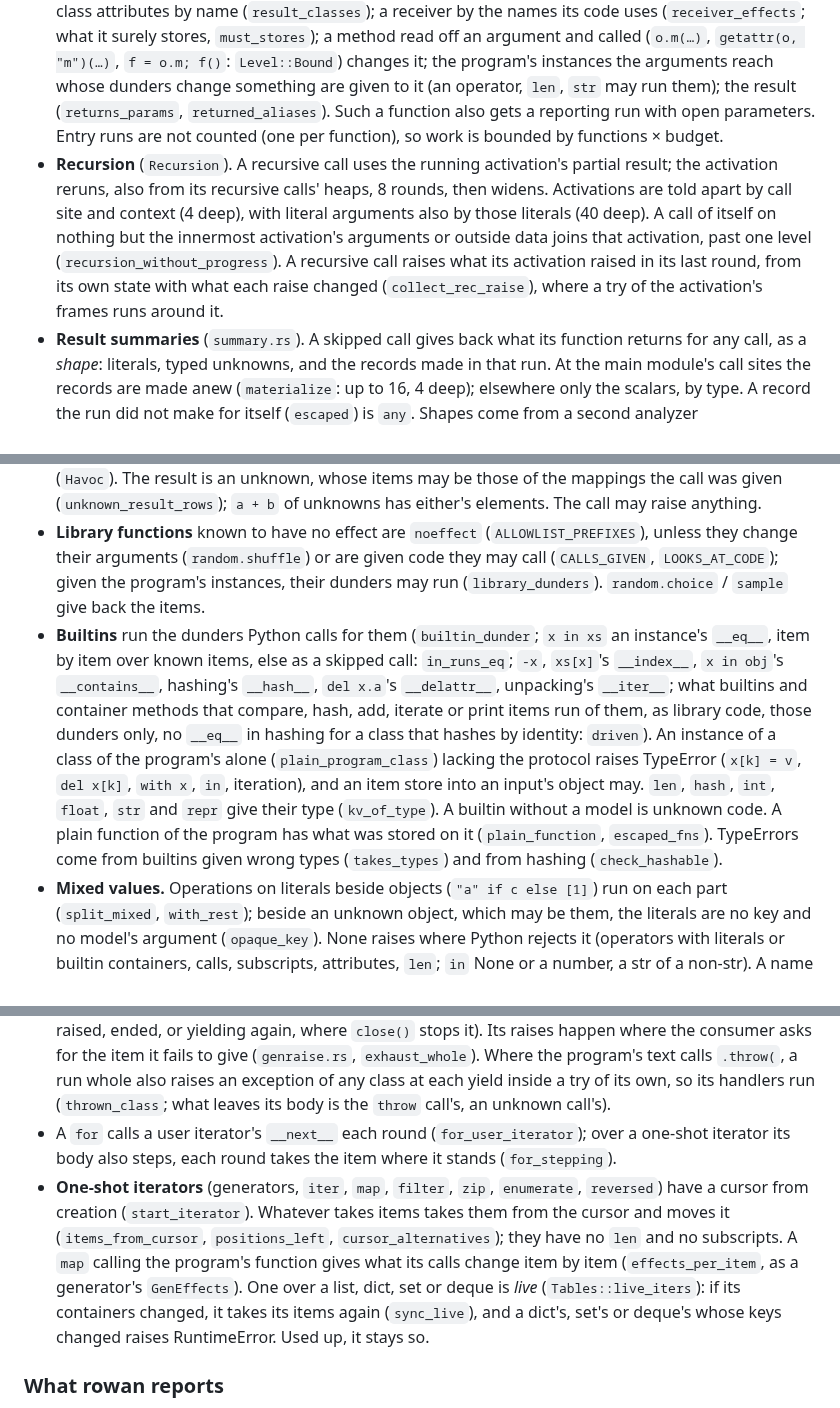
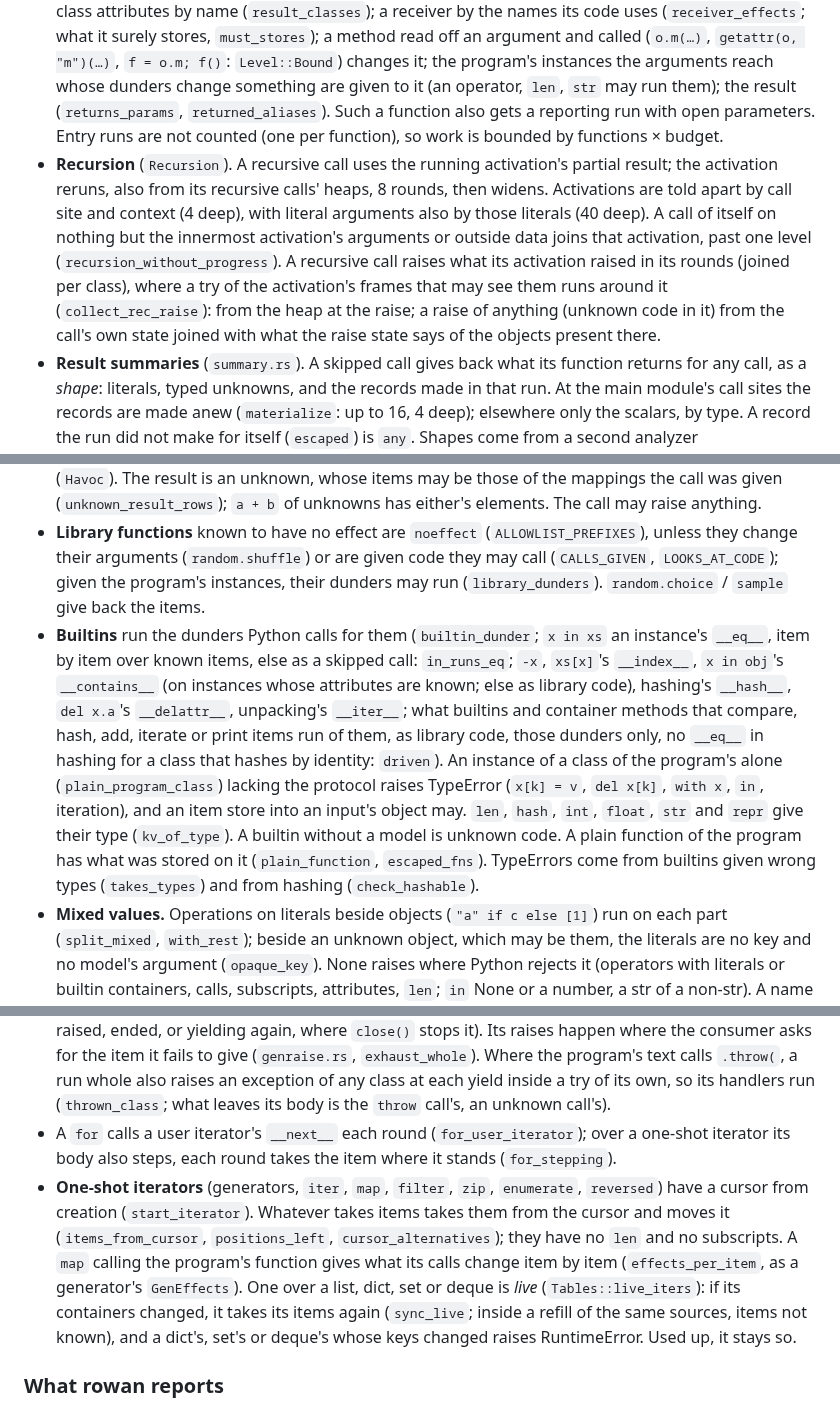
Before and after one commit to kaidaniel/rowan, a Markdown page: AGENTS.md, 3 parts joined by grey strips. GitHub-like rendering.

Commit message:
AGENTS.md: recursive raise replay, in on instances, nested refills
Co-Authored-By: Claude Opus 5.5 <noreply@anthropic.com>

```diff
--- a/AGENTS.md
+++ b/AGENTS.md
@@ -41,12 +41,12 @@ An unknown joined with None is optional (`optional_label`: `int(?) | None`); a t
 
 Every call of the program's code runs the callee's body at the call site (`calls.rs`), in a context of its call sites (`CHAIN`, 2, written out; older ones hashed). Defaults are what `__defaults__` / `__kwdefaults__` hold once read or set; a parameter `**kw` may supply (an open mapping: one of keys not all known) is what it may hold there or the default. An operation on several receivers whose code runs is one alternative per receiver; past 4, the instances of one class are one (`per_receiver`). The program's decorators (functions, classes, instances; not a followed package's classes) are called with the function; one rowan does not model leaves it `opaque`. A value that may be several callees calls each on a state of its own (`call_value`).
 * **Budget.** Each function code (all closures of one `def`) may run 4,096 statements in all (`Budget`). Past that its calls do not run (`skipped_call`): they are unknown calls that may also change what the function's code reaches. `effects.rs` decides what, from `flows.rs`'s reading of the function's text: the globals, cells, defaults and arguments it may change, keep or give away (`Level`, `Flags`, `KeptPlace`); class attributes by name (`result_classes`); a receiver by the names its code uses (`receiver_effects`; what it surely stores, `must_stores`); a method read off an argument and called (`o.m(…)`, `getattr(o, "m")(…)`, `f = o.m; f()`: `Level::Bound`) changes it; the program's instances the arguments reach whose dunders change something are given to it (an operator, `len`, `str` may run them); the result (`returns_params`, `returned_aliases`). Such a function also gets a reporting run with open parameters. Entry runs are not counted (one per function), so work is bounded by functions × budget.
-* **Recursion** (`Recursion`). A recursive call uses the running activation's partial result; the activation reruns, also from its recursive calls' heaps, 8 rounds, then widens. Activations are told apart by call site and context (4 deep), with literal arguments also by those literals (40 deep). A call of itself on nothing but the innermost activation's arguments or outside data joins that activation, past one level (`recursion_without_progress`). A recursive call raises what its activation raised in its last round, from its own state with what each raise changed (`collect_rec_raise`), where a try of the activation's frames runs around it.
+* **Recursion** (`Recursion`). A recursive call uses the running activation's partial result; the activation reruns, also from its recursive calls' heaps, 8 rounds, then widens. Activations are told apart by call site and context (4 deep), with literal arguments also by those literals (40 deep). A call of itself on nothing but the innermost activation's arguments or outside data joins that activation, past one level (`recursion_without_progress`). A recursive call raises what its activation raised in its rounds (joined per class), where a try of the activation's frames that may see them runs around it (`collect_rec_raise`): from the heap at the raise; a raise of anything (unknown code in it) from the call's own state joined with what the raise state says of the objects present there.
 * **Result summaries** (`summary.rs`). A skipped call gives back what its function returns for any call, as a *shape*: literals, typed unknowns, and the records made in that run. At the main module's call sites the records are made anew (`materialize`: up to 16, 4 deep); elsewhere only the scalars, by type. A record the run did not make for itself (`escaped`) is `any`. Shapes come from a second analyzer (`summary_source`, `shape_for`); not used where the call is given instances whose dunders change something (that run's parameters are none). A getter's skipped call gives the attribute it reads (`getter_result`).
 * **Unknown values** are never taken for the program's instances: their methods are unknown calls given the receiver (`x.copy()` too; `o.m` read then called: `Heap::attr_of`; not an instance's whose library bases are builtins or torch modules), as are `sort` / `reverse` / `remove` / `insert` and a dict method of one holding attributes; a str method's name gives a str only on one typed `str` / `bytes`. A read, `del` or attribute read of an unknown scalar part (an element unpacked from an unknown, an operator's result) may raise anything into a running `try`. A parameter annotated with a TypedDict is a dict. An unknown a library call made has no dict or str methods (`Obj::opaque`). An attribute stored on an unknown on some paths keeps, on the others, what it had. An instance unknown code changed may hold any name its class has (not a method or class); where that code may have removed an attribute, the class's `__getattr__` is a call that does not run.
 * **Unknown calls** (`unknown.rs`) may change everything they reach through what they are given (`f(*xs, **d)`: their items, in a new tuple and dict, not xs or d: `unpacked`), at any depth: records get a mutator, slots may hold anything (the shared unknown object, which no store changes, `escape`), lists and sets any items and length. NamedTuples, patterns, matches, paths, frozensets and enum members' name and value cannot change. What they reach may run: the program's functions and a module's code (`follow_code`), instances' dunders that change something (`changing_dunders`, `construct_dunders`), generators (`unknown_runs_generators`). A walk from the same values redoes only what changed (`Havoc`). The result is an unknown, whose items may be those of the mappings the call was given (`unknown_result_rows`); `a + b` of unknowns has either's elements. The call may raise anything.
 * **Library functions** known to have no effect are `noeffect` (`ALLOWLIST_PREFIXES`), unless they change their arguments (`random.shuffle`) or are given code they may call (`CALLS_GIVEN`, `LOOKS_AT_CODE`); given the program's instances, their dunders may run (`library_dunders`). `random.choice` / `sample` give back the items.
-* **Builtins** run the dunders Python calls for them (`builtin_dunder`; `x in xs` an instance's `__eq__`, item by item over known items, else as a skipped call: `in_runs_eq`; `-x`, `xs[x]`'s `__index__`, `x in obj`'s `__contains__`, hashing's `__hash__`, `del x.a`'s `__delattr__`, unpacking's `__iter__`; what builtins and container methods that compare, hash, add, iterate or print items run of them, as library code, those dunders only, no `__eq__` in hashing for a class that hashes by identity: `driven`). An instance of a class of the program's alone (`plain_program_class`) lacking the protocol raises TypeError (`x[k] = v`, `del x[k]`, `with x`, `in`, iteration), and an item store into an input's object may. `len`, `hash`, `int`, `float`, `str` and `repr` give their type (`kv_of_type`). A builtin without a model is unknown code. A plain function of the program has what was stored on it (`plain_function`, `escaped_fns`). TypeErrors come from builtins given wrong types (`takes_types`) and from hashing (`check_hashable`).
+* **Builtins** run the dunders Python calls for them (`builtin_dunder`; `x in xs` an instance's `__eq__`, item by item over known items, else as a skipped call: `in_runs_eq`; `-x`, `xs[x]`'s `__index__`, `x in obj`'s `__contains__` (on instances whose attributes are known; else as library code), hashing's `__hash__`, `del x.a`'s `__delattr__`, unpacking's `__iter__`; what builtins and container methods that compare, hash, add, iterate or print items run of them, as library code, those dunders only, no `__eq__` in hashing for a class that hashes by identity: `driven`). An instance of a class of the program's alone (`plain_program_class`) lacking the protocol raises TypeError (`x[k] = v`, `del x[k]`, `with x`, `in`, iteration), and an item store into an input's object may. `len`, `hash`, `int`, `float`, `str` and `repr` give their type (`kv_of_type`). A builtin without a model is unknown code. A plain function of the program has what was stored on it (`plain_function`, `escaped_fns`). TypeErrors come from builtins given wrong types (`takes_types`) and from hashing (`check_hashable`).
 * **Mixed values.** Operations on literals beside objects (`"a" if c else [1]`) run on each part (`split_mixed`, `with_rest`); beside an unknown object, which may be them, the literals are no key and no model's argument (`opaque_key`). None raises where Python rejects it (operators with literals or builtin containers, calls, subscripts, attributes, `len`; `in` None or a number, a str of a non-str). A name an imported module does not bind (not one a model wrote), a module's attribute it does not define, or one a function was not given, may raise there; the path goes on. A `cached_property` cached on some paths runs its getter on the others.
 * **Entry runs and general runs** (`entry.rs`). Functions the main run does not call (also those only entry runs call) run with open parameters (`param F.x` schemas) from the module's end; a called function gets a requirement-only run so too. A *general run* (`Entries::general`) gives a hover's value for any call (`Fact`), apart from the program's own calls. It starts from `after_any_code`: the module's end after any of the program's functions ran, joined with the heaps at module code's calls. Parameters are as annotated (`annotations.rs`, `Heap::ann`). A method runs on any instance (`__init__` of a class without subclasses on a new one, `new_instance`), a classmethod on the class or a subclass.
 
@@ -57,7 +57,7 @@ Every call of the program's code runs the callee's body at the call site (`calls
 * `@contextmanager` bodies run at their yield; the body's `return` / `break` / `continue` run the generator's rest first (`CmHook::jumps`). `any` / `all` / `next` / `in` of a generator made for them stop it where an item decides (`stopearly.rs`).
 * A generator dropped before its end is closed: GeneratorExit is raised at its yield (`genclose.rs`: `closing_loop`, `close_unheld`); a handler of its own that catches it marks its path (`\u{1}closing`: re-raised, ended, or yielding again, where `close()` stops it). Its raises happen where the consumer asks for the item it fails to give (`genraise.rs`, `exhaust_whole`). Where the program's text calls `.throw(`, a run whole also raises an exception of any class at each yield inside a try of its own, so its handlers run (`thrown_class`; what leaves its body is the `throw` call's, an unknown call's).
 * A `for` calls a user iterator's `__next__` each round (`for_user_iterator`); over a one-shot iterator its body also steps, each round takes the item where it stands (`for_stepping`).
-* **One-shot iterators** (generators, `iter`, `map`, `filter`, `zip`, `enumerate`, `reversed`) have a cursor from creation (`start_iterator`). Whatever takes items takes them from the cursor and moves it (`items_from_cursor`, `positions_left`, `cursor_alternatives`); they have no `len` and no subscripts. A `map` calling the program's function gives what its calls change item by item (`effects_per_item`, as a generator's `GenEffects`). One over a list, dict, set or deque is *live* (`Tables::live_iters`): if its containers changed, it takes its items again (`sync_live`), and a dict's, set's or deque's whose keys changed raises RuntimeError. Used up, it stays so.
+* **One-shot iterators** (generators, `iter`, `map`, `filter`, `zip`, `enumerate`, `reversed`) have a cursor from creation (`start_iterator`). Whatever takes items takes them from the cursor and moves it (`items_from_cursor`, `positions_left`, `cursor_alternatives`); they have no `len` and no subscripts. A `map` calling the program's function gives what its calls change item by item (`effects_per_item`, as a generator's `GenEffects`). One over a list, dict, set or deque is *live* (`Tables::live_iters`): if its containers changed, it takes its items again (`sync_live`; inside a refill of the same sources, items not known), and a dict's, set's or deque's whose keys changed raises RuntimeError. Used up, it stays so.
 
 ### What rowan reports
 
```
